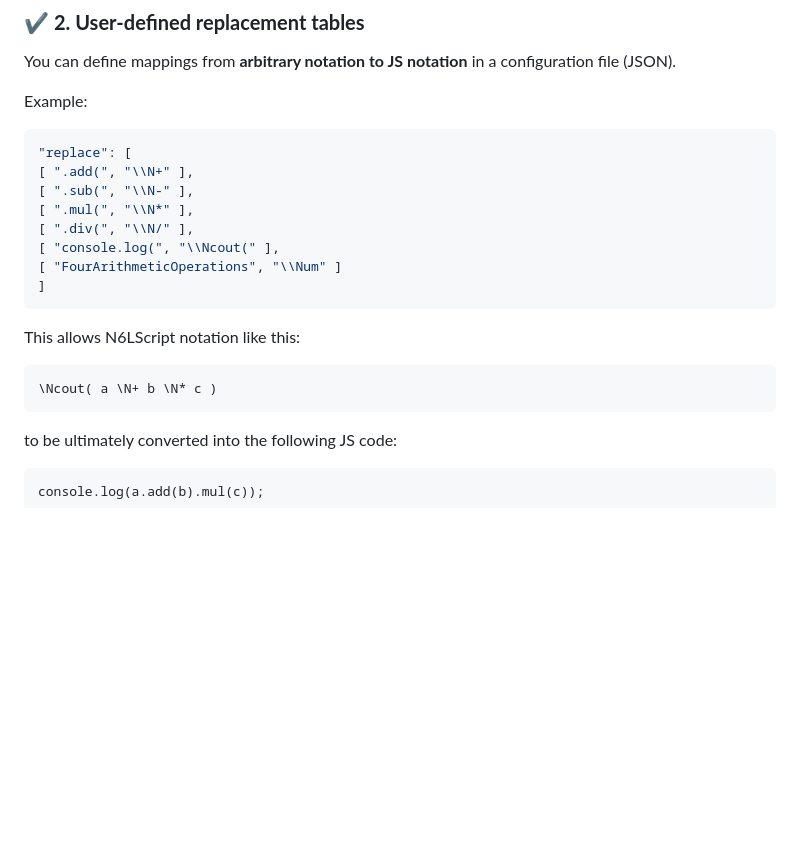
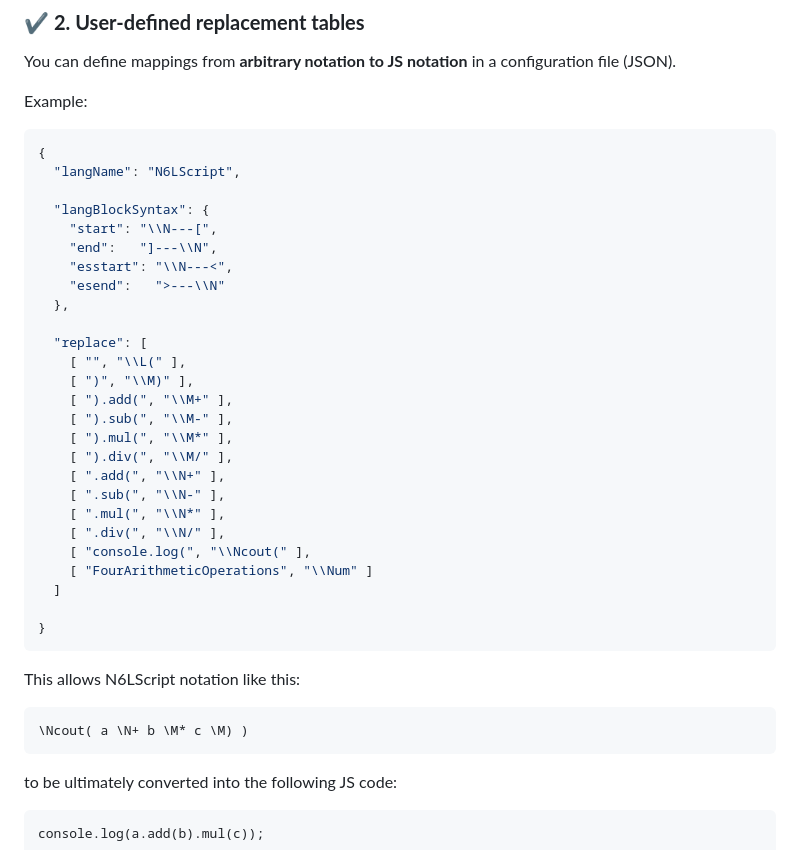
Before and after one commit to NAS6mixfoolv/N6LTranspiler-WEBLLVM-, a Markdown page: README.md, the part around one of its changes. Drawn GitHub-style; blank space fills up the shorter version.

Commit message:
Revise N6LScript example and conversion details
Updated the README.md to reflect changes in N6LScript notation and its conversion to JavaScript code.

````diff
--- a/README.md
+++ b/README.md
@@ -39,20 +39,38 @@ You can define mappings from
 Example:
 
 ```json
-"replace": [
-[ ".add(", "\\N+" ],
-[ ".sub(", "\\N-" ],
-[ ".mul(", "\\N*" ],
-[ ".div(", "\\N/" ],
-[ "console.log(", "\\Ncout(" ],
-[ "FourArithmeticOperations", "\\Num" ]
-]
+{
+  "langName": "N6LScript",
+
+  "langBlockSyntax": {
+    "start": "\\N---[",
+    "end":   "]---\\N",
+    "esstart": "\\N---<",
+    "esend":   ">---\\N"
+  },
+
+  "replace": [
+    [ "", "\\L(" ],
+    [ ")", "\\M)" ],
+    [ ").add(", "\\M+" ],
+    [ ").sub(", "\\M-" ],
+    [ ").mul(", "\\M*" ],
+    [ ").div(", "\\M/" ],
+    [ ".add(", "\\N+" ],
+    [ ".sub(", "\\N-" ],
+    [ ".mul(", "\\N*" ],
+    [ ".div(", "\\N/" ],
+    [ "console.log(", "\\Ncout(" ],
+    [ "FourArithmeticOperations", "\\Num" ]
+  ]
+
+}
 ```
 
 This allows N6LScript notation like this:
 
 ```
-\Ncout( a \N+ b \N* c )
+\Ncout( a \N+ b \M* c \M) )
 ```
 
 to be ultimately converted into the following JS code:
````
Also changed, not shown: other parts of README.md (+1 -1 lines).
